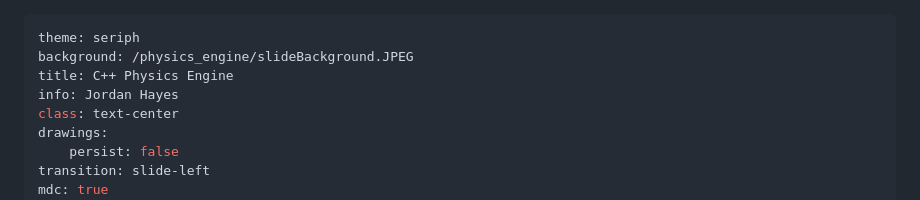
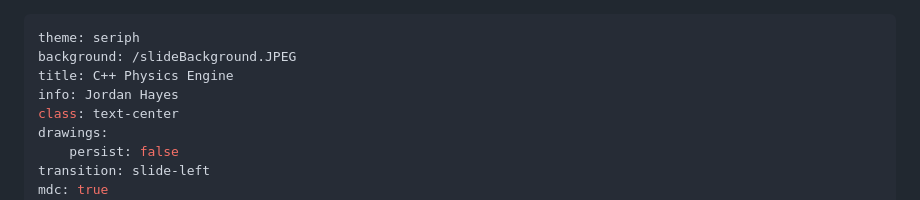
Before and after one commit to hayesHowYaDoin/physics_engine, a Markdown page: presentation/slides.md, the part around one of its changes. GitHub-like rendering.

Commit message:
Removed explicit physics_engine from paths to assets

```diff
--- a/presentation/slides.md
+++ b/presentation/slides.md
@@ -1,6 +1,6 @@
 ---
 theme: seriph
-background: /physics_engine/slideBackground.JPEG
+background: /slideBackground.JPEG
 title: C++ Physics Engine
 info: Jordan Hayes
 class: text-center
```
Also changed, not shown: other parts of presentation/slides.md (+5 -5 lines).
